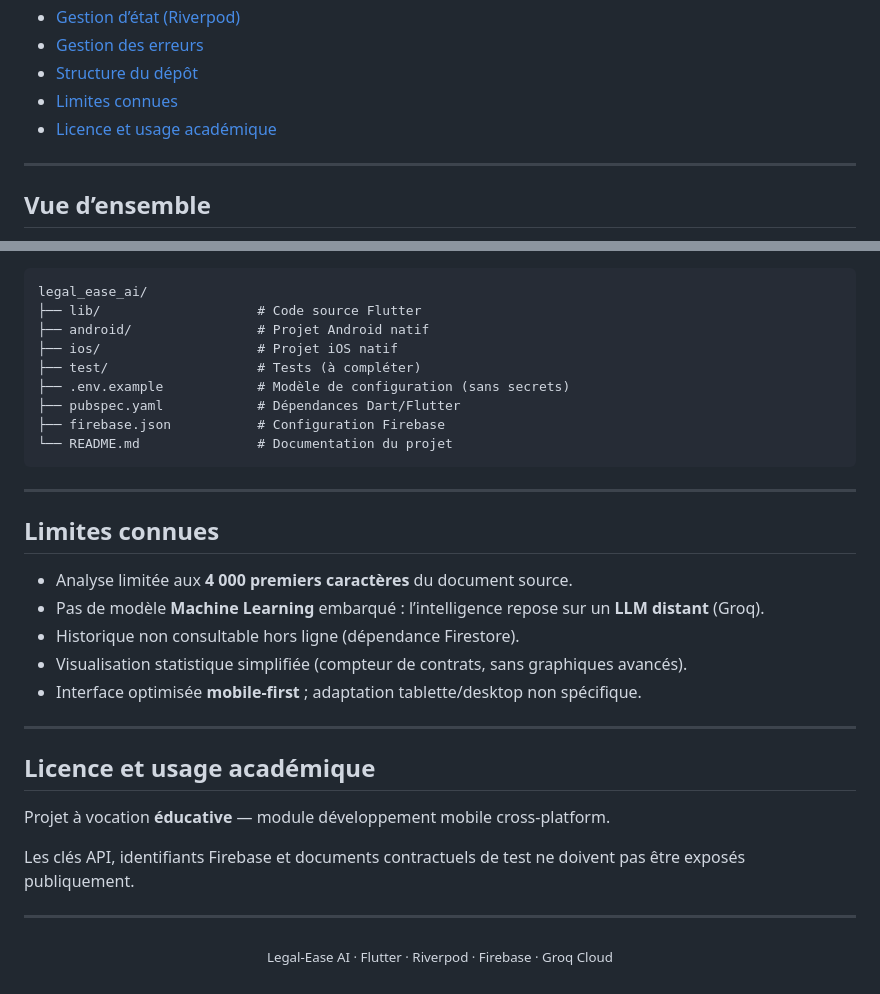
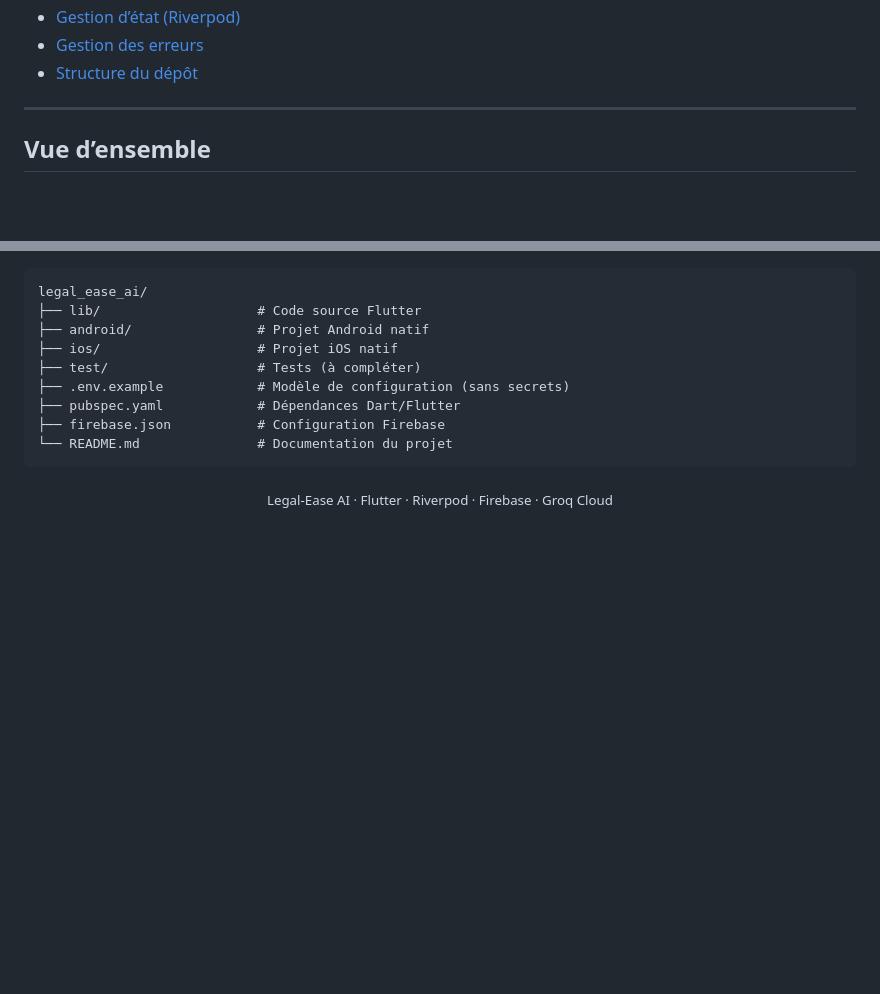
Before and after one commit to Skander643/legal_ease_ai_v1, a Markdown page: README.md, 2 parts joined by grey strips. Rendered like a GitHub page; blank space fills up the shorter version.

````diff
--- a/README.md
+++ b/README.md
@@ -26,8 +26,6 @@ Application **Flutter** cross-platform permettant d’importer un contrat au for
 - [Gestion d’état (Riverpod)](#gestion-détat-riverpod)
 - [Gestion des erreurs](#gestion-des-erreurs)
 - [Structure du dépôt](#structure-du-dépôt)
-- [Limites connues](#limites-connues)
-- [Licence et usage académique](#licence-et-usage-académique)
 
 ---
 
@@ -293,25 +291,7 @@ legal_ease_ai/
 └── README.md               # Documentation du projet
 ```
 
----
 
-## Limites connues
-
-- Analyse limitée aux **4 000 premiers caractères** du document source.
-- Pas de modèle **Machine Learning** embarqué : l’intelligence repose sur un **LLM distant** (Groq).
-- Historique non consultable hors ligne (dépendance Firestore).
-- Visualisation statistique simplifiée (compteur de contrats, sans graphiques avancés).
-- Interface optimisée **mobile-first** ; adaptation tablette/desktop non spécifique.
-
----
-
-## Licence et usage académique
-
-Projet à vocation **éducative** — module développement mobile cross-platform.
-
-Les clés API, identifiants Firebase et documents contractuels de test ne doivent pas être exposés publiquement.
-
----
 
 <p align="center">
   <sub>Legal-Ease AI · Flutter · Riverpod · Firebase · Groq Cloud</sub>
````
